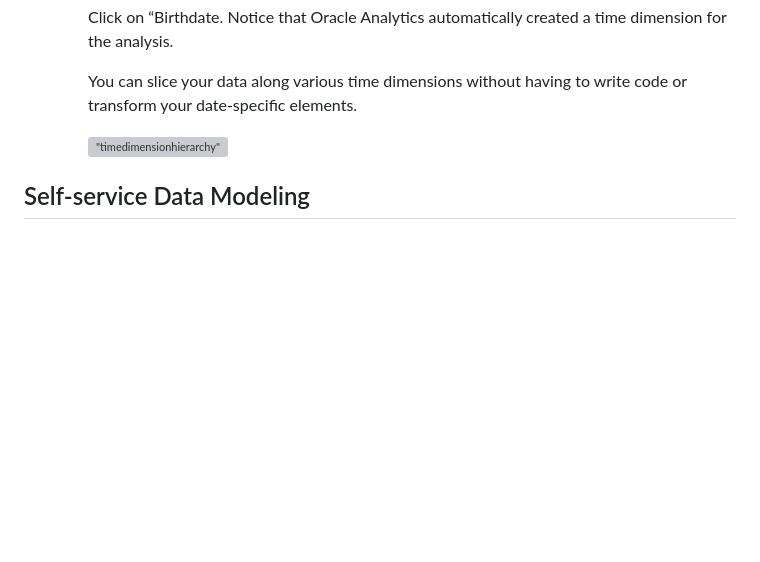
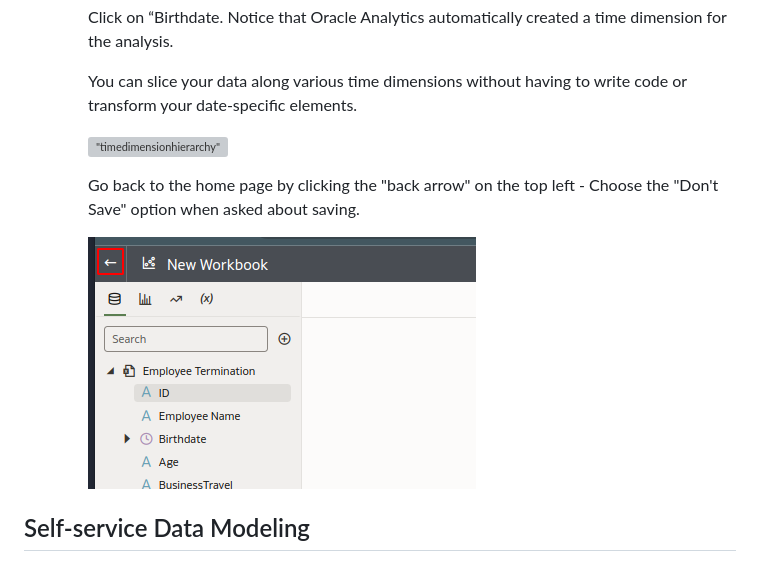
Before and after one commit to evinck/oas-english, a Markdown page: Atelier2/atelier2.md, the part around the change. Drawn GitHub-style; blank space fills up the shorter version; grey boxes are pictures that could not be loaded.

```diff
--- a/Atelier2/atelier2.md
+++ b/Atelier2/atelier2.md
@@ -198,6 +198,10 @@ In this chapter, we will start with the basics of uploading a spreadsheet to Ora
 
         !["timedimensionhierarchy"](f100b479022bc9dc8549e0253fde5d3e.png)
 
+        Go back to the home page by clicking the "back arrow" on the top left - Choose the "Don't Save" option when asked about saving.
+
+        ![](2024-07-01_20-24.png)
+
 ## Self-service Data Modeling
 
 Oracle Analytics Server makes it quick and easy to create new datasets by adding tables from one or more connections to a dataset for analysis. This exercise explains how to gather data entities from one or more sources, select different tables, edit and join columns, and then preview the dataset.
```
